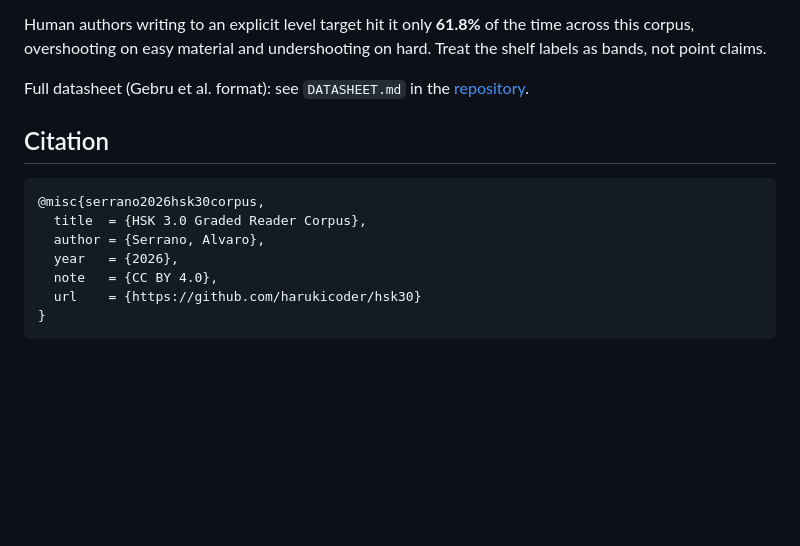
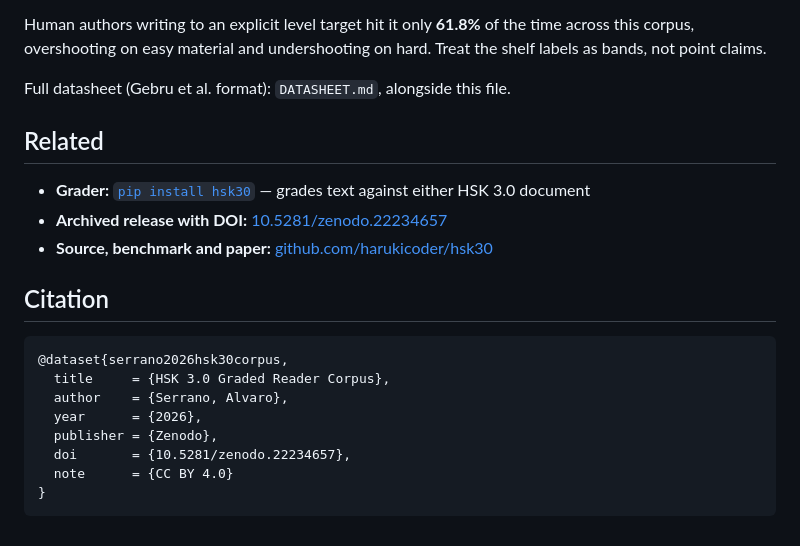
Before and after one commit to harukicoder/hsk30, a Markdown page: corpus/hf/README.md, the part around the change. Rendered like a GitHub page; blank space fills up the shorter version.

Commit message:
Cross-link the four publication channels
The package, the archived release, the corpus and the source now each point at
the others, so anyone arriving at one can find the rest. The dataset card also
carries the DOI in its citation rather than a bare repository URL.

Co-Authored-By: Claude Opus 5 <noreply@anthropic.com>

````diff
--- a/corpus/hf/README.md
+++ b/corpus/hf/README.md
@@ -82,17 +82,24 @@ Human authors writing to an explicit level target hit it only **61.8%** of the
 time across this corpus, overshooting on easy material and undershooting on
 hard. Treat the shelf labels as bands, not point claims.
 
-Full datasheet (Gebru et al. format): see `DATASHEET.md` in the
-[repository](https://github.com/harukicoder/hsk30).
+Full datasheet (Gebru et al. format): `DATASHEET.md`, alongside this file.
+
+## Related
+
+- **Grader:** [`pip install hsk30`](https://pypi.org/project/hsk30/) — grades text
+  against either HSK 3.0 document
+- **Archived release with DOI:** [10.5281/zenodo.22234657](https://doi.org/10.5281/zenodo.22234657)
+- **Source, benchmark and paper:** [github.com/harukicoder/hsk30](https://github.com/harukicoder/hsk30)
 
 ## Citation
 
 ```bibtex
-@misc{serrano2026hsk30corpus,
-  title  = {HSK 3.0 Graded Reader Corpus},
-  author = {Serrano, Alvaro},
-  year   = {2026},
-  note   = {CC BY 4.0},
-  url    = {https://github.com/harukicoder/hsk30}
+@dataset{serrano2026hsk30corpus,
+  title     = {HSK 3.0 Graded Reader Corpus},
+  author    = {Serrano, Alvaro},
+  year      = {2026},
+  publisher = {Zenodo},
+  doi       = {10.5281/zenodo.22234657},
+  note      = {CC BY 4.0}
 }
 ```
````
Also changed, not shown: README.md (+10 -1 lines).
